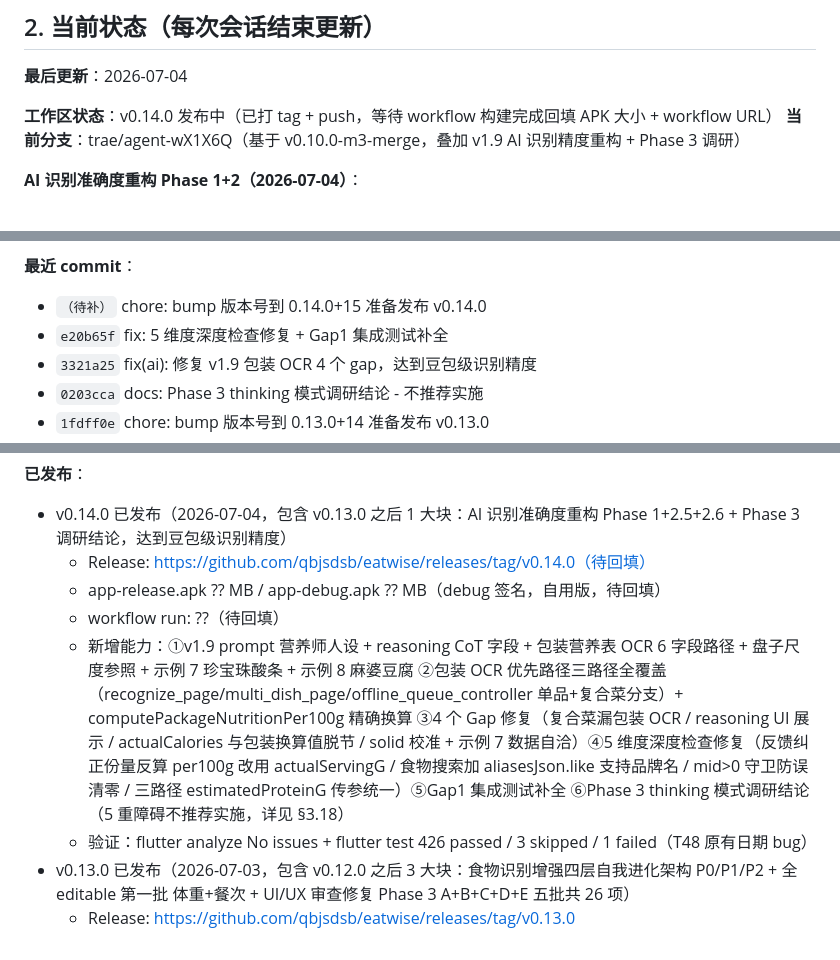
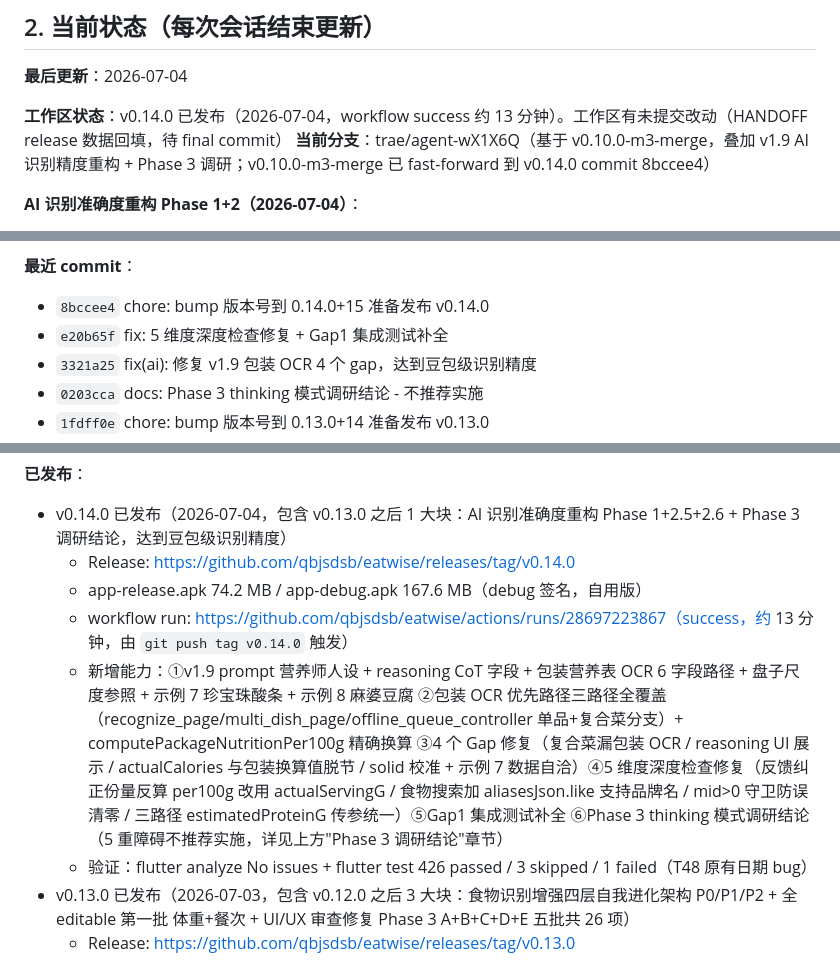
Before and after one commit to qbjsdsb/eatwise, a Markdown page: HANDOFF.md, 3 parts joined by grey strips. GitHub-like rendering.

Commit message:
docs: HANDOFF 回填 v0.14.0 release 实际数据
workflow success 约 13 分钟，APK 大小 + URL 已回填。
- app-release.apk 74.2 MB / app-debug.apk 167.6 MB
- workflow run: https://github.com/qbjsdsb/eatwise/actions/runs/28697223867
- Release: https://github.com/qbjsdsb/eatwise/releases/tag/v0.14.0

```diff
--- a/HANDOFF.md
+++ b/HANDOFF.md
@@ -36,8 +36,8 @@
 
 **最后更新**：2026-07-04
 
-**工作区状态**：v0.14.0 发布中（已打 tag + push，等待 workflow 构建完成回填 APK 大小 + workflow URL）
-**当前分支**：trae/agent-wX1X6Q（基于 v0.10.0-m3-merge，叠加 v1.9 AI 识别精度重构 + Phase 3 调研）
+**工作区状态**：v0.14.0 已发布（2026-07-04，workflow success 约 13 分钟）。工作区有未提交改动（HANDOFF release 数据回填，待 final commit）
+**当前分支**：trae/agent-wX1X6Q（基于 v0.10.0-m3-merge，叠加 v1.9 AI 识别精度重构 + Phase 3 调研；v0.10.0-m3-merge 已 fast-forward 到 v0.14.0 commit 8bccee4）
 
 **AI 识别准确度重构 Phase 1+2（2026-07-04）**：
 - 目标：解决"做了这么多还是不准"——豆包能精确识别珍宝珠酸条/雪花啤酒，EatWise 不行
@@ -216,7 +216,7 @@
 - `image_cleanup_startup_test.dart T48` 日期敏感测试：测试硬编码日期但代码用 `DateTime.now()`，每过一段时间会失败。建议后续改成相对日期（`DateTime.now().subtract(Duration(days: 8))` 动态生成测试日期）
 
 **最近 commit**：
-- `（待补）` chore: bump 版本号到 0.14.0+15 准备发布 v0.14.0
+- `8bccee4` chore: bump 版本号到 0.14.0+15 准备发布 v0.14.0
 - `e20b65f` fix: 5 维度深度检查修复 + Gap1 集成测试补全
 - `3321a25` fix(ai): 修复 v1.9 包装 OCR 4 个 gap，达到豆包级识别精度
 - `0203cca` docs: Phase 3 thinking 模式调研结论 - 不推荐实施
@@ -307,10 +307,10 @@
 
 **已发布**：
 - v0.14.0 已发布（2026-07-04，包含 v0.13.0 之后 1 大块：AI 识别准确度重构 Phase 1+2.5+2.6 + Phase 3 调研结论，达到豆包级识别精度）
-  - Release: https://github.com/qbjsdsb/eatwise/releases/tag/v0.14.0（待回填）
-  - app-release.apk ?? MB / app-debug.apk ?? MB（debug 签名，自用版，待回填）
-  - workflow run: ??（待回填）
-  - 新增能力：①v1.9 prompt 营养师人设 + reasoning CoT 字段 + 包装营养表 OCR 6 字段路径 + 盘子尺度参照 + 示例 7 珍宝珠酸条 + 示例 8 麻婆豆腐 ②包装 OCR 优先路径三路径全覆盖（recognize_page/multi_dish_page/offline_queue_controller 单品+复合菜分支）+ computePackageNutritionPer100g 精确换算 ③4 个 Gap 修复（复合菜漏包装 OCR / reasoning UI 展示 / actualCalories 与包装换算值脱节 / solid 校准 + 示例 7 数据自洽）④5 维度深度检查修复（反馈纠正份量反算 per100g 改用 actualServingG / 食物搜索加 aliasesJson.like 支持品牌名 / mid>0 守卫防误清零 / 三路径 estimatedProteinG 传参统一）⑤Gap1 集成测试补全 ⑥Phase 3 thinking 模式调研结论（5 重障碍不推荐实施，详见 §3.18）
+  - Release: https://github.com/qbjsdsb/eatwise/releases/tag/v0.14.0
+  - app-release.apk 74.2 MB / app-debug.apk 167.6 MB（debug 签名，自用版）
+  - workflow run: https://github.com/qbjsdsb/eatwise/actions/runs/28697223867（success，约 13 分钟，由 `git push tag v0.14.0` 触发）
+  - 新增能力：①v1.9 prompt 营养师人设 + reasoning CoT 字段 + 包装营养表 OCR 6 字段路径 + 盘子尺度参照 + 示例 7 珍宝珠酸条 + 示例 8 麻婆豆腐 ②包装 OCR 优先路径三路径全覆盖（recognize_page/multi_dish_page/offline_queue_controller 单品+复合菜分支）+ computePackageNutritionPer100g 精确换算 ③4 个 Gap 修复（复合菜漏包装 OCR / reasoning UI 展示 / actualCalories 与包装换算值脱节 / solid 校准 + 示例 7 数据自洽）④5 维度深度检查修复（反馈纠正份量反算 per100g 改用 actualServingG / 食物搜索加 aliasesJson.like 支持品牌名 / mid>0 守卫防误清零 / 三路径 estimatedProteinG 传参统一）⑤Gap1 集成测试补全 ⑥Phase 3 thinking 模式调研结论（5 重障碍不推荐实施，详见上方"Phase 3 调研结论"章节）
   - 验证：flutter analyze No issues + flutter test 426 passed / 3 skipped / 1 failed（T48 原有日期 bug）
 - v0.13.0 已发布（2026-07-03，包含 v0.12.0 之后 3 大块：食物识别增强四层自我进化架构 P0/P1/P2 + 全 editable 第一批 体重+餐次 + UI/UX 审查修复 Phase 3 A+B+C+D+E 五批共 26 项）
   - Release: https://github.com/qbjsdsb/eatwise/releases/tag/v0.13.0
```
